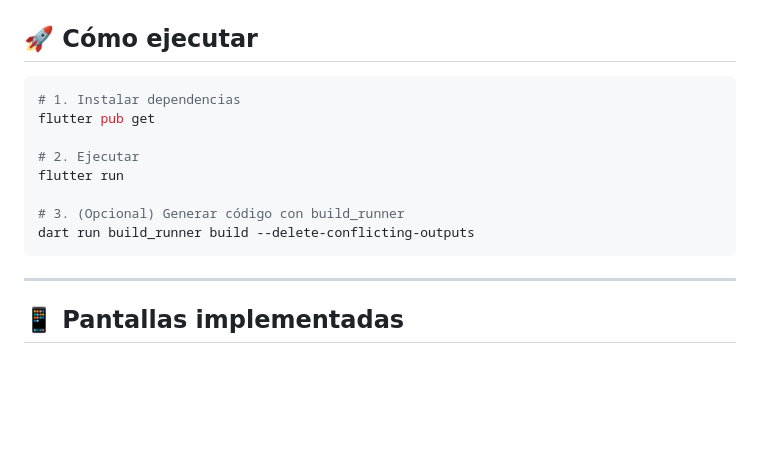
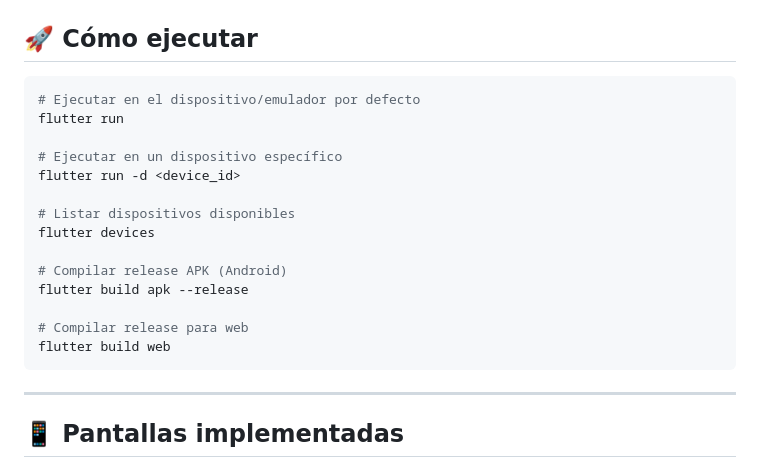
Before and after one commit to villegas07/agrosense, a Markdown page: README.md, the part around one of its changes. Rendered like a GitHub page; blank space fills up the shorter version.

````diff
--- a/README.md
+++ b/README.md
@@ -112,14 +168,20 @@ dashboardDataProvider (StreamProvider.family)   ← Pantalla lo consume
 ## 🚀 Cómo ejecutar
 
 ```bash
-# 1. Instalar dependencias
-flutter pub get
-
-# 2. Ejecutar
+# Ejecutar en el dispositivo/emulador por defecto
 flutter run
 
-# 3. (Opcional) Generar código con build_runner
-dart run build_runner build --delete-conflicting-outputs
+# Ejecutar en un dispositivo específico
+flutter run -d <device_id>
+
+# Listar dispositivos disponibles
+flutter devices
+
+# Compilar release APK (Android)
+flutter build apk --release
+
+# Compilar release para web
+flutter build web
 ```
 
 ---
````
Also changed, not shown: other parts of README.md (+103 -0 lines).
